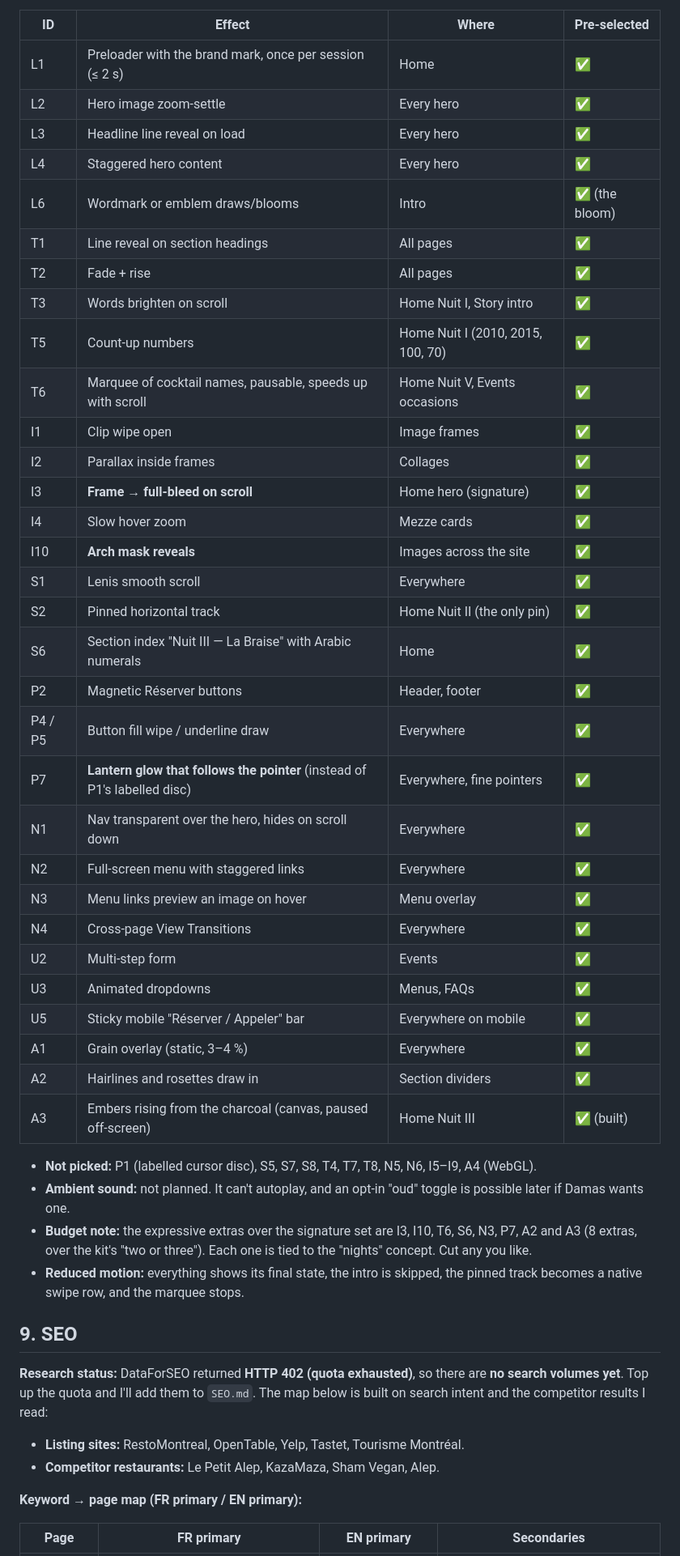
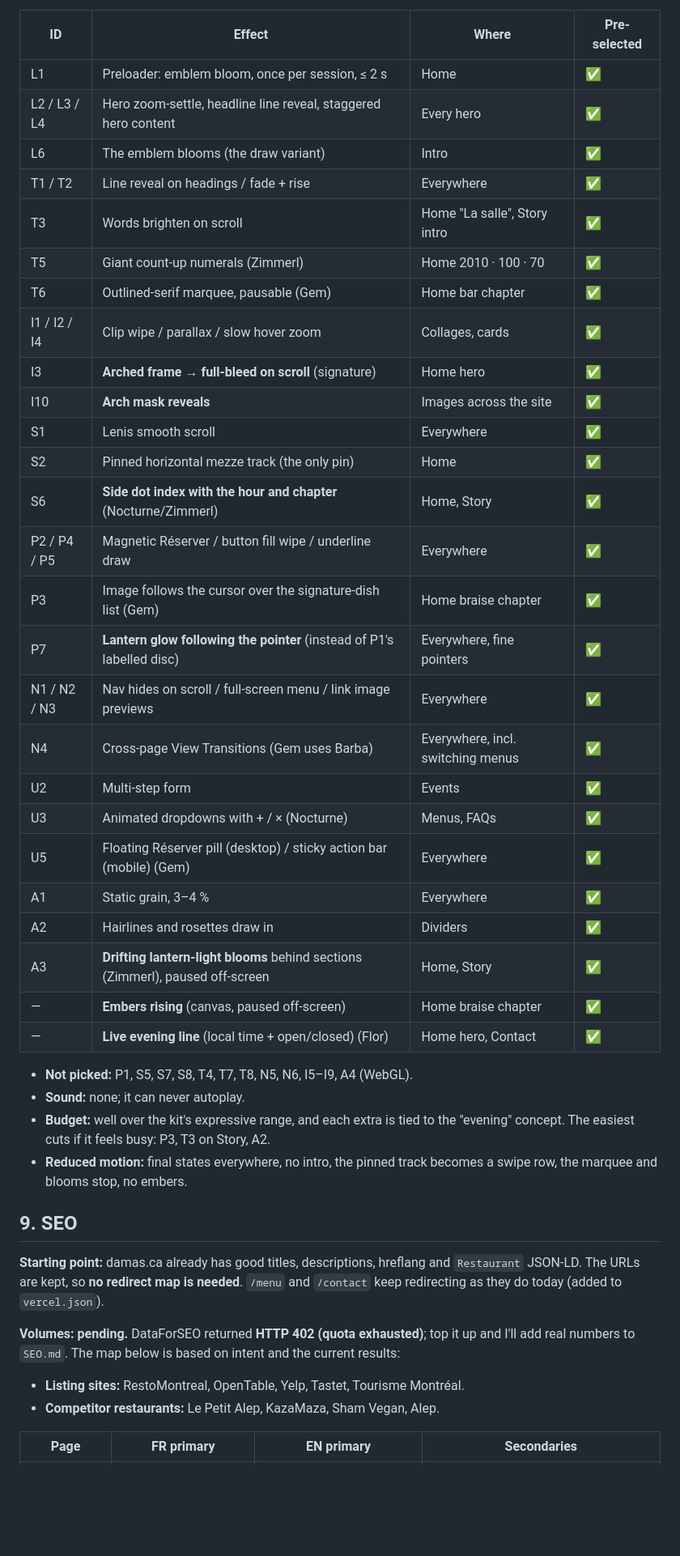
Before and after one commit to danielk16142-collab/damasrestaurant, a Markdown page: PLAN.md, the part around one of its changes. Shown at 81% size. Rendered like a GitHub page; blank space fills up the shorter version.

```diff
--- a/PLAN.md
+++ b/PLAN.md
@@ -167,50 +190,45 @@ Tick or untick any of these; reply with IDs ("drop T6, add S5").
 
 | ID | Effect | Where | Pre-selected |
 |---|---|---|---|
-| L1 | Preloader with the brand mark, once per session (≤ 2 s) | Home | ✅ |
-| L2 | Hero image zoom-settle | Every hero | ✅ |
-| L3 | Headline line reveal on load | Every hero | ✅ |
-| L4 | Staggered hero content | Every hero | ✅ |
-| L6 | Wordmark or emblem draws/blooms | Intro | ✅ (the bloom) |
-| T1 | Line reveal on section headings | All pages | ✅ |
-| T2 | Fade + rise | All pages | ✅ |
-| T3 | Words brighten on scroll | Home Nuit I, Story intro | ✅ |
-| T5 | Count-up numbers | Home Nuit I (2010, 2015, 100, 70) | ✅ |
-| T6 | Marquee of cocktail names, pausable, speeds up with scroll | Home Nuit V, Events occasions | ✅ |
-| I1 | Clip wipe open | Image frames | ✅ |
-| I2 | Parallax inside frames | Collages | ✅ |
-| I3 | **Frame → full-bleed on scroll** | Home hero (signature) | ✅ |
-| I4 | Slow hover zoom | Mezze cards | ✅ |
+| L1 | Preloader: emblem bloom, once per session, ≤ 2 s | Home | ✅ |
+| L2 / L3 / L4 | Hero zoom-settle, headline line reveal, staggered hero content | Every hero | ✅ |
+| L6 | The emblem blooms (the draw variant) | Intro | ✅ |
+| T1 / T2 | Line reveal on headings / fade + rise | Everywhere | ✅ |
+| T3 | Words brighten on scroll | Home "La salle", Story intro | ✅ |
+| T5 | Giant count-up numerals (Zimmerl) | Home 2010 · 100 · 70 | ✅ |
+| T6 | Outlined-serif marquee, pausable (Gem) | Home bar chapter | ✅ |
+| I1 / I2 / I4 | Clip wipe / parallax / slow hover zoom | Collages, cards | ✅ |
+| I3 | **Arched frame → full-bleed on scroll** (signature) | Home hero | ✅ |
 | I10 | **Arch mask reveals** | Images across the site | ✅ |
 | S1 | Lenis smooth scroll | Everywhere | ✅ |
-| S2 | Pinned horizontal track | Home Nuit II (the only pin) | ✅ |
-| S6 | Section index "Nuit III — La Braise" with Arabic numerals | Home | ✅ |
-| P2 | Magnetic Réserver buttons | Header, footer | ✅ |
-| P4 / P5 | Button fill wipe / underline draw | Everywhere | ✅ |
-| P7 | **Lantern glow that follows the pointer** (instead of P1's labelled disc) | Everywhere, fine pointers | ✅ |
-| N1 | Nav transparent over the hero, hides on scroll down | Everywhere | ✅ |
-| N2 | Full-screen menu with staggered links | Everywhere | ✅ |
-| N3 | Menu links preview an image on hover | Menu overlay | ✅ |
-| N4 | Cross-page View Transitions | Everywhere | ✅ |
+| S2 | Pinned horizontal mezze track (the only pin) | Home | ✅ |
+| S6 | **Side dot index with the hour and chapter** (Nocturne/Zimmerl) | Home, Story | ✅ |
+| P2 / P4 / P5 | Magnetic Réserver / button fill wipe / underline draw | Everywhere | ✅ |
+| P3 | Image follows the cursor over the signature-dish list (Gem) | Home braise chapter | ✅ |
+| P7 | **Lantern glow following the pointer** (instead of P1's labelled disc) | Everywhere, fine pointers | ✅ |
+| N1 / N2 / N3 | Nav hides on scroll / full-screen menu / link image previews | Everywhere | ✅ |
+| N4 | Cross-page View Transitions (Gem uses Barba) | Everywhere, incl. switching menus | ✅ |
 | U2 | Multi-step form | Events | ✅ |
-| U3 | Animated dropdowns | Menus, FAQs | ✅ |
-| U5 | Sticky mobile "Réserver / Appeler" bar | Everywhere on mobile | ✅ |
-| A1 | Grain overlay (static, 3–4 %) | Everywhere | ✅ |
-| A2 | Hairlines and rosettes draw in | Section dividers | ✅ |
-| A3 | Embers rising from the charcoal (canvas, paused off-screen) | Home Nuit III | ✅ (built) |
+| U3 | Animated dropdowns with + / × (Nocturne) | Menus, FAQs | ✅ |
+| U5 | Floating Réserver pill (desktop) / sticky action bar (mobile) (Gem) | Everywhere | ✅ |
+| A1 | Static grain, 3–4 % | Everywhere | ✅ |
+| A2 | Hairlines and rosettes draw in | Dividers | ✅ |
+| A3 | **Drifting lantern-light blooms** behind sections (Zimmerl), paused off-screen | Home, Story | ✅ |
+| — | **Embers rising** (canvas, paused off-screen) | Home braise chapter | ✅ |
+| — | **Live evening line** (local time + open/closed) (Flor) | Home hero, Contact | ✅ |
 
-- **Not picked:** P1 (labelled cursor disc), S5, S7, S8, T4, T7, T8, N5, N6, I5–I9, A4 (WebGL).
-- **Ambient sound:** not planned. It can't autoplay, and an opt-in "oud" toggle is possible later if Damas wants one.
-- **Budget note:** the expressive extras over the signature set are I3, I10, T6, S6, N3, P7, A2 and A3 (8 extras, over the kit's "two or three"). Each one is tied to the "nights" concept. Cut any you like.
-- **Reduced motion:** everything shows its final state, the intro is skipped, the pinned track becomes a native swipe row, and the marquee stops.
+- **Not picked:** P1, S5, S7, S8, T4, T7, T8, N5, N6, I5–I9, A4 (WebGL).
+- **Sound:** none; it can never autoplay.
+- **Budget:** well over the kit's expressive range, and each extra is tied to the "evening" concept. The easiest cuts if it feels busy: P3, T3 on Story, A2.
+- **Reduced motion:** final states everywhere, no intro, the pinned track becomes a swipe row, the marquee and blooms stop, no embers.
 
 ## 9. SEO
 
-**Research status:** DataForSEO returned **HTTP 402 (quota exhausted)**, so there are **no search volumes yet**. Top up the quota and I'll add them to `SEO.md`. The map below is built on search intent and the competitor results I read:
+**Starting point:** damas.ca already has good titles, descriptions, hreflang and `Restaurant` JSON-LD. The URLs are kept, so **no redirect map is needed**. `/menu` and `/contact` keep redirecting as they do today (added to `vercel.json`).
+
+**Volumes: pending.** DataForSEO returned **HTTP 402 (quota exhausted)**; top it up and I'll add real numbers to `SEO.md`. The map below is based on intent and the current results:
 - **Listing sites:** RestoMontreal, OpenTable, Yelp, Tastet, Tourisme Montréal.
 - **Competitor restaurants:** Le Petit Alep, KazaMaza, Sham Vegan, Alep.
 
-**Keyword → page map (FR primary / EN primary):**
-
 | Page | FR primary | EN primary | Secondaries |
 |---|---|---|---|
```
Also changed, not shown: other parts of PLAN.md (+195 -178 lines).
